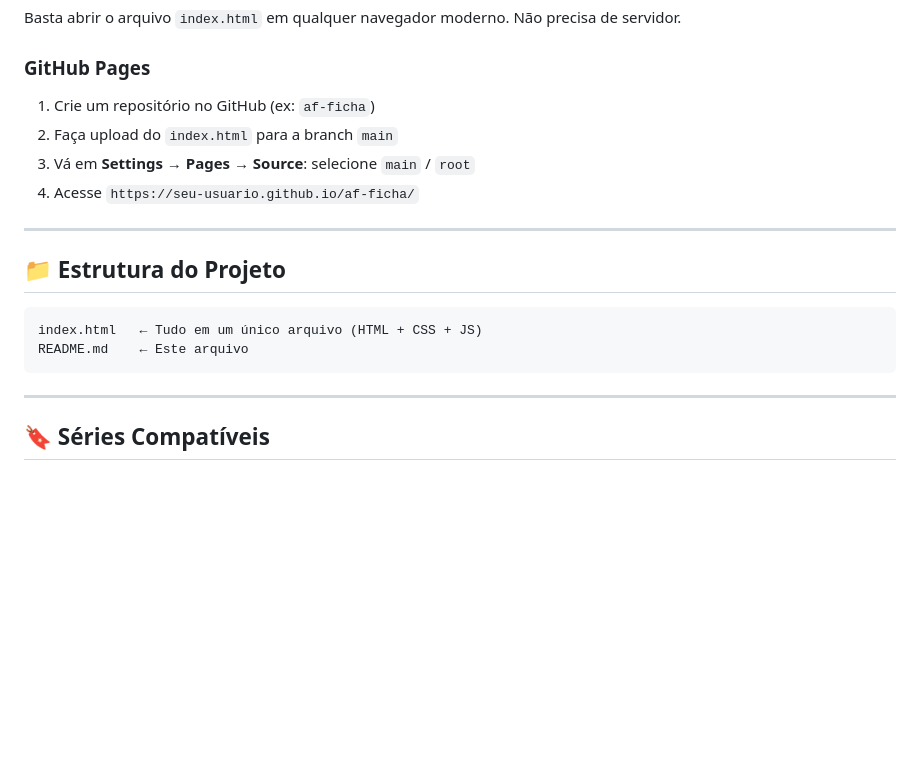
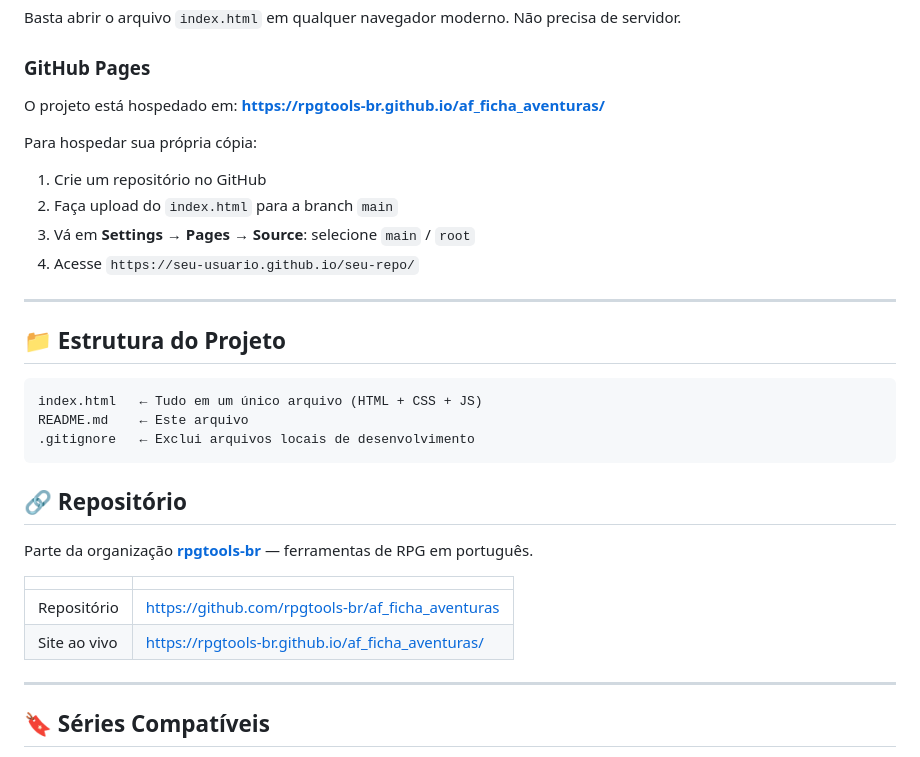
Before and after one commit to rpgtools-br/af_ficha_aventuras, a Markdown page: README.md, the part around the change. GitHub-like rendering; blank space fills up the shorter version.

Commit message:
docs: atualiza README com novo repositorio na org rpgtools-br
Co-Authored-By: Claude Sonnet 4.6 <noreply@anthropic.com>

````diff
--- a/README.md
+++ b/README.md
@@ -61,10 +61,14 @@ Projeto 100% client-side: um único arquivo HTML com CSS e JavaScript embutidos.
 Basta abrir o arquivo `index.html` em qualquer navegador moderno. Não precisa de servidor.
 
 ### GitHub Pages
-1. Crie um repositório no GitHub (ex: `af-ficha`)
+O projeto está hospedado em:
+**[https://rpgtools-br.github.io/af_ficha_aventuras/](https://rpgtools-br.github.io/af_ficha_aventuras/)**
+
+Para hospedar sua própria cópia:
+1. Crie um repositório no GitHub
 2. Faça upload do `index.html` para a branch `main`
 3. Vá em **Settings → Pages → Source**: selecione `main` / `root`
-4. Acesse `https://seu-usuario.github.io/af-ficha/`
+4. Acesse `https://seu-usuario.github.io/seu-repo/`
 
 ---
 
@@ -73,7 +77,17 @@ Basta abrir o arquivo `index.html` em qualquer navegador moderno. Não precisa d
 ```
 index.html   ← Tudo em um único arquivo (HTML + CSS + JS)
 README.md    ← Este arquivo
+.gitignore   ← Exclui arquivos locais de desenvolvimento
 ```
+
+## 🔗 Repositório
+
+Parte da organização **[rpgtools-br](https://github.com/rpgtools-br)** — ferramentas de RPG em português.
+
+| | |
+|---|---|
+| Repositório | https://github.com/rpgtools-br/af_ficha_aventuras |
+| Site ao vivo | https://rpgtools-br.github.io/af_ficha_aventuras/ |
 
 ---
 
````
